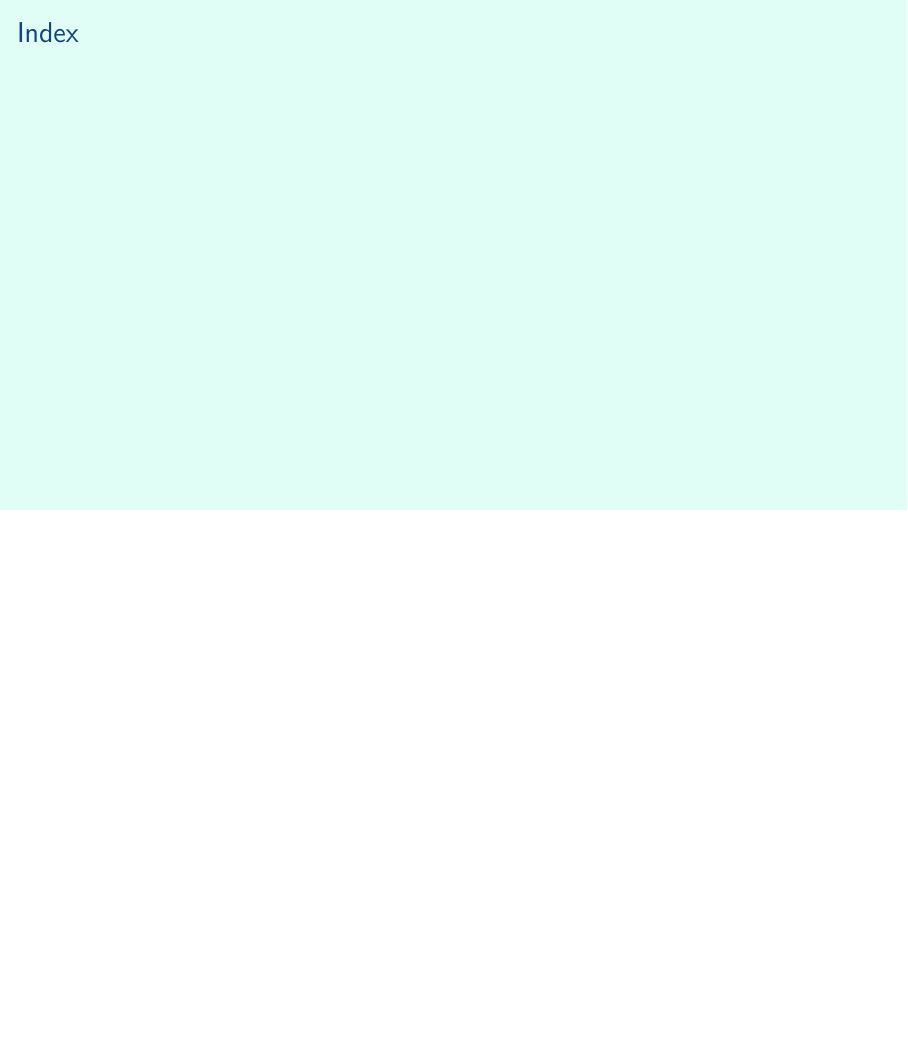
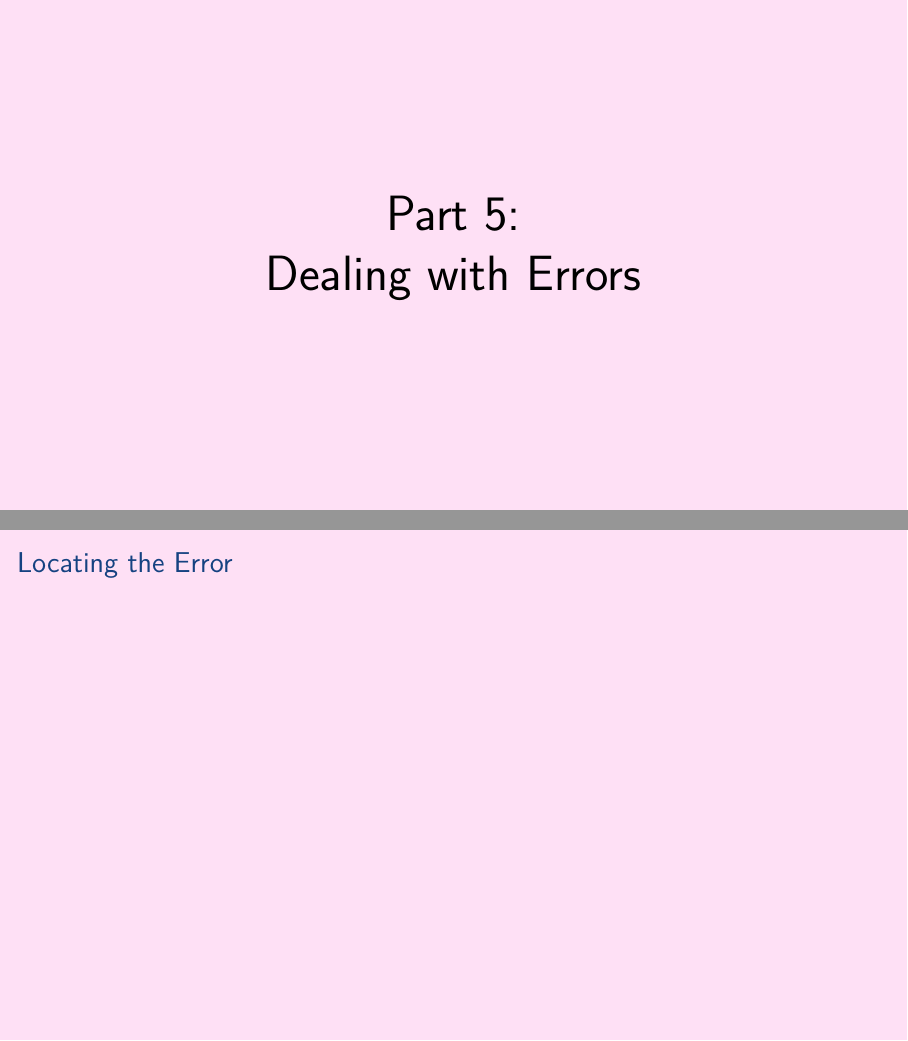
Before and after one commit to aslakjohansen/prosa-latex, LaTeX slides (doc/introduction_presentation.tex, which reads doc/introduction_contents.tex): page 32 of 32 before the commit and pages 33 and 34 of 35 after it, the two joined at a grey line, the shorter picture padded with empty space. Compiled offline with XeLaTeX.

Commit message:
Added a new part on dealing with errors

```diff
--- a/doc/introduction_contents.tex
+++ b/doc/introduction_contents.tex
@@ -275,3 +275,26 @@
 
 % background color post
 }
+
+%%%%%%%%%%%%%%%%%%%%%%%%%%%%%%%%%%%%%%%%%%%%%%%%%%%%%%%%%%%%%%%
+%%%%%%%%%%%%%%%%%%%%%%%%%%%%%%%%%%%%%%%%%%% Dealing with Errors
+
+% background color pre
+{
+\setbeamercolor{background canvas}{bg=errors}
+\renewcommand{\bgcolor}{errors}
+
+\section{Dealing with Errors}
+\begin{frame}
+  \vspace{25mm}
+  \begin{center}
+    \Huge{Part 5:\\Dealing with Errors}
+  \end{center}
+\end{frame}
+
+\subsection{Locating the Error}
+\begin{frame}[fragile]
+  \frametitle{Locating the Error}
+  \vspace{3mm}
+
+\end{frame}
```
Also changed, not shown: doc/introduction_contents.tex (14 more changed lines).
